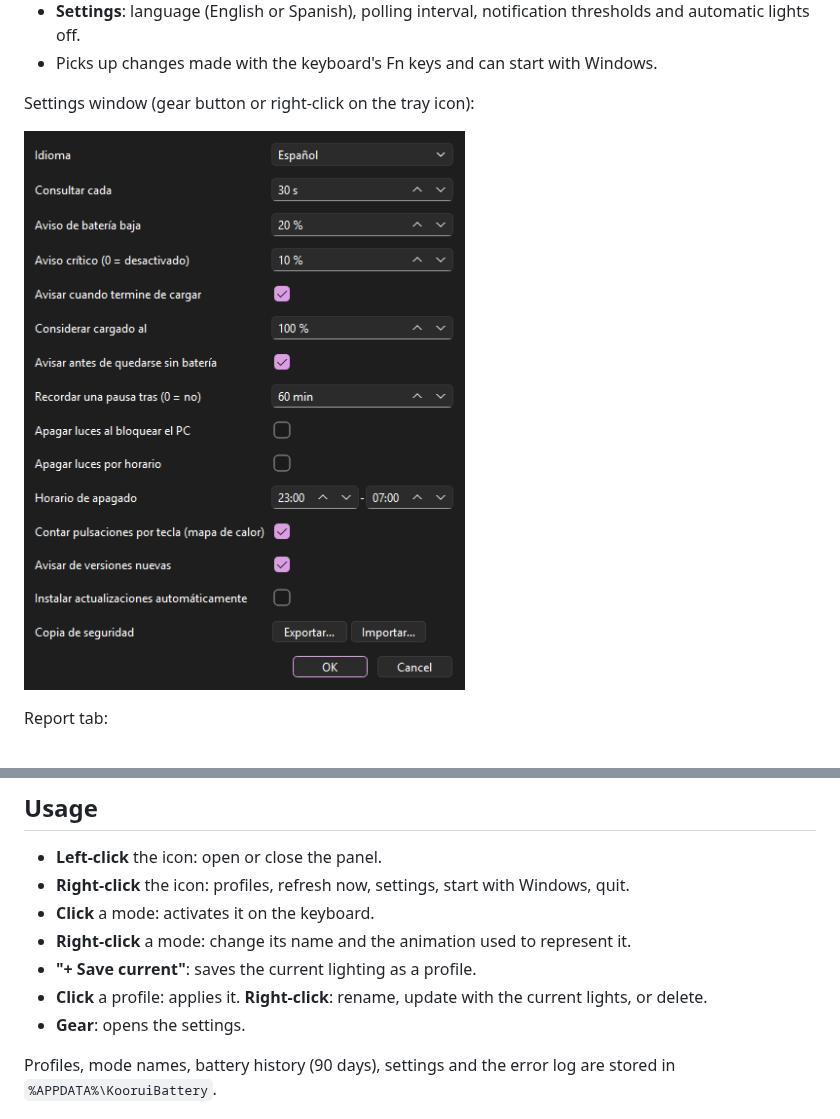
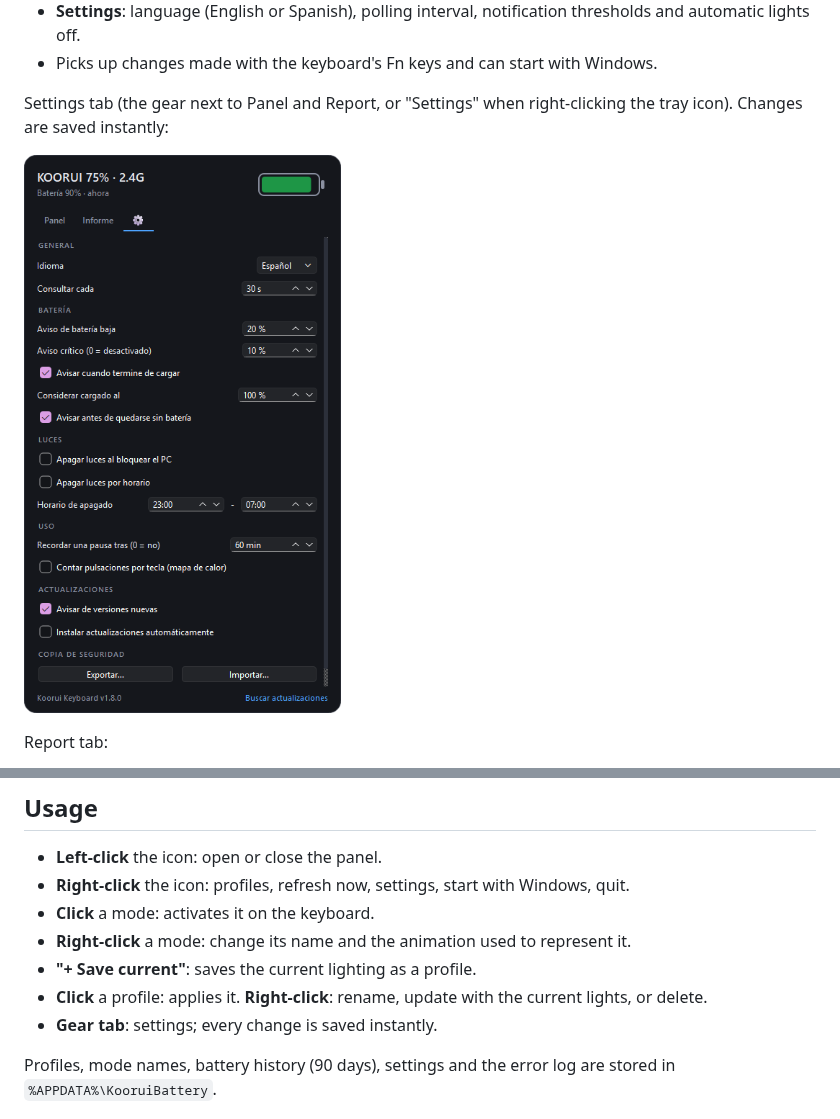
Before and after one commit to Trukitro/Koorui_Keyboard_Software, a Markdown page: README.en.md, 2 parts joined by grey strips. GitHub-like rendering; pictures changed too: docs/settings.png.

```diff
--- a/README.en.md
+++ b/README.en.md
@@ -45,7 +45,7 @@ KOORUI does not publish software for this keyboard and, in 2.4 GHz mode, there i
 - **Settings**: language (English or Spanish), polling interval, notification thresholds and automatic lights off.
 - Picks up changes made with the keyboard's Fn keys and can start with Windows.
 
-Settings window (gear button or right-click on the tray icon):
+Settings tab (the gear next to Panel and Report, or "Settings" when right-clicking the tray icon). Changes are saved instantly:
 
 ![Settings](docs/settings.png)
 
@@ -114,7 +114,7 @@ In all cases you need Windows 10 or 11 and the keyboard connected in one of the
 - **Right-click** a mode: change its name and the animation used to represent it.
 - **"+ Save current"**: saves the current lighting as a profile.
 - **Click** a profile: applies it. **Right-click**: rename, update with the current lights, or delete.
-- **Gear**: opens the settings.
+- **Gear tab**: settings; every change is saved instantly.
 
 Profiles, mode names, battery history (90 days), settings and the error log are stored in `%APPDATA%\KooruiBattery`.
 
```
Also changed, not shown: README.md (+2 -2 lines), ROADMAP.md (+1 -1 lines), 2 other files.
